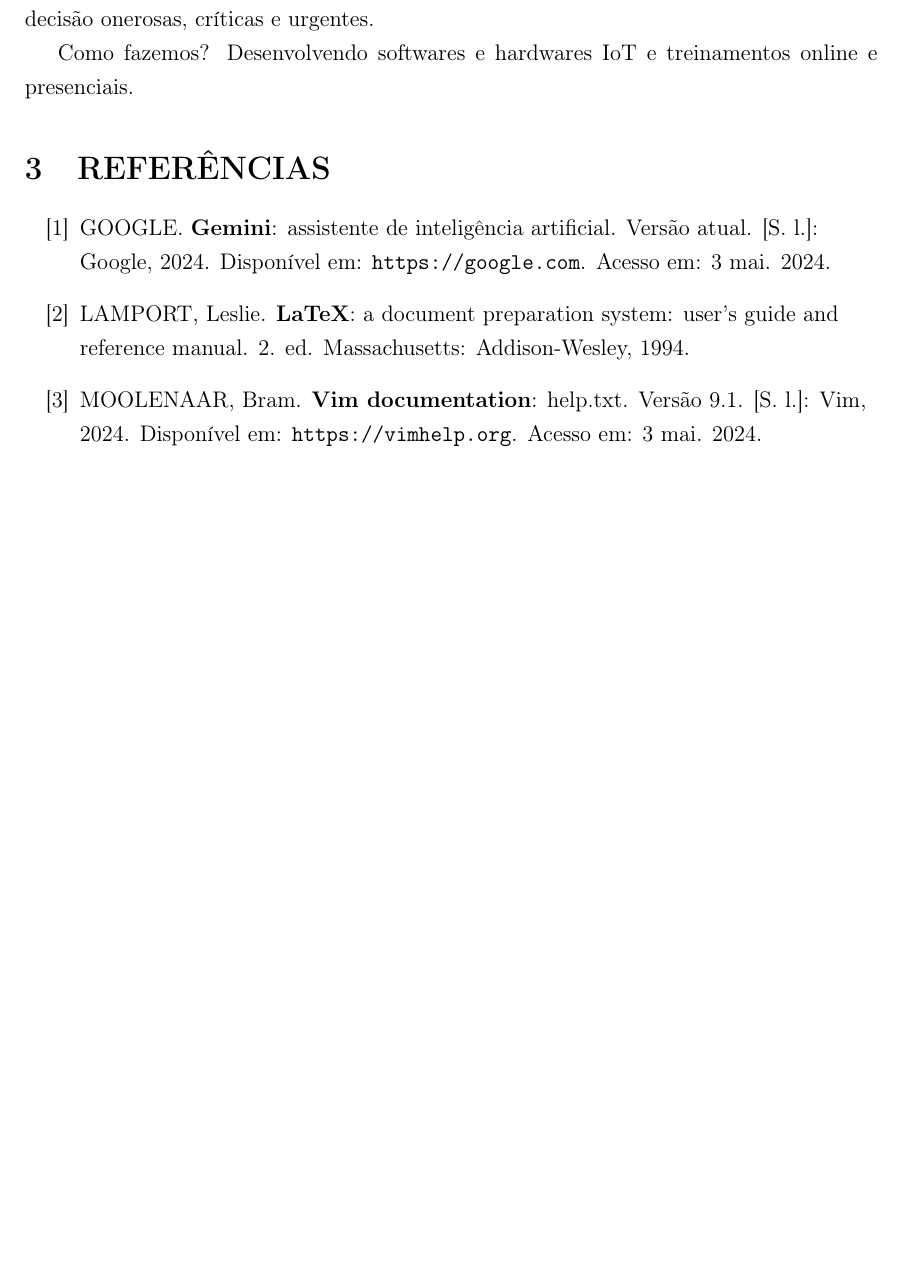
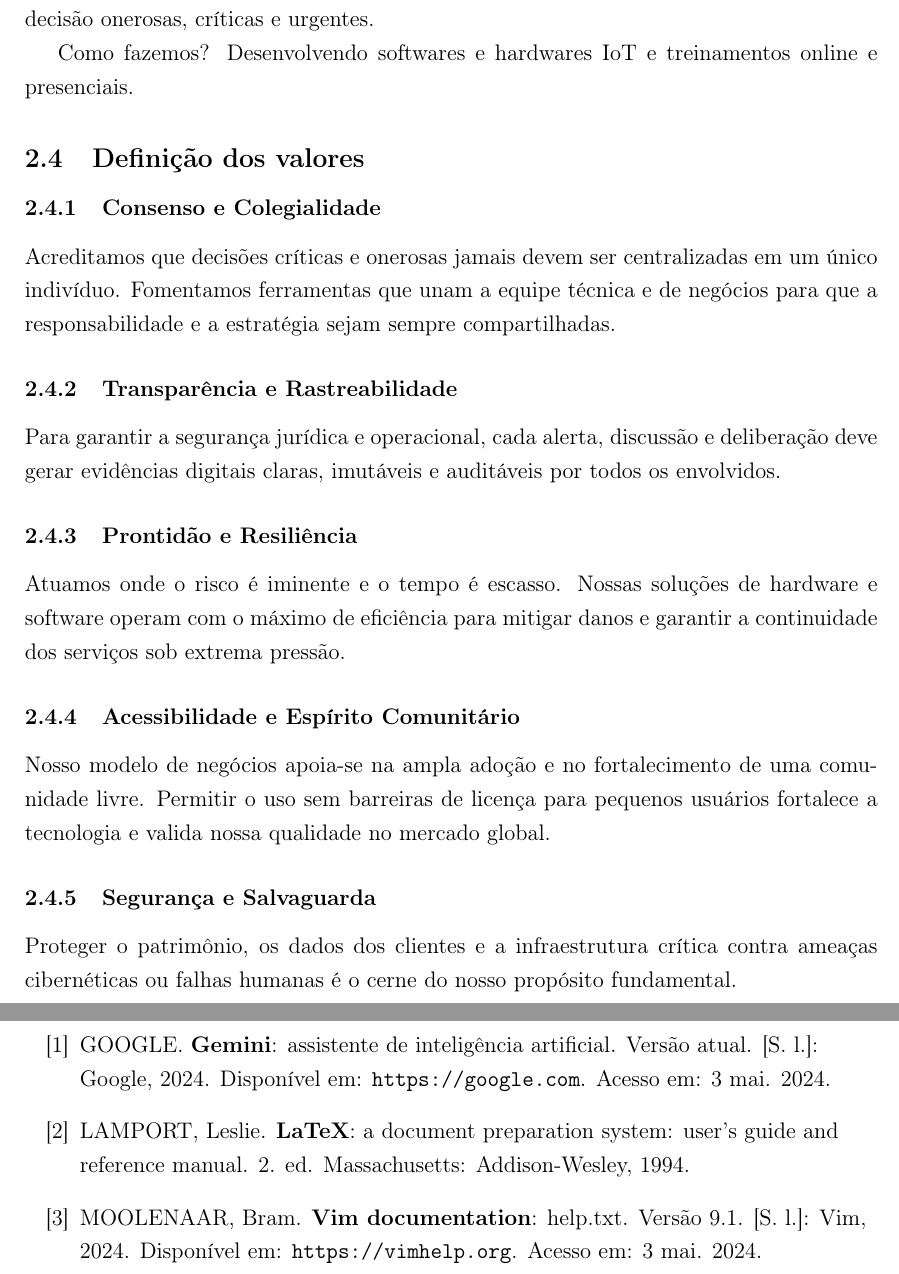
Before and after one commit to alvarojnetto/desafio-empreendimento, a LaTeX document (main.tex, which reads content/definicao_valores.tex): part of page 6 of 6 before the commit and two parts of pages 6 and 7 of 7 after it, the two joined at a grey line, cut so that both start at the same text, the shorter picture padded with empty space. Compiled offline with pdfLaTeX.

Commit message:
feat: defina os valores e faça o link no main.tex
Define os valores do negócio e os linka no arquivo main.tex

```diff
--- /dev/null
+++ b/content/definicao_valores.tex
@@ -0,0 +1,16 @@
+\subsection{Definição dos valores}
+
+\subsubsection{Consenso e Colegialidade}
+Acreditamos que decisões críticas e onerosas jamais devem ser centralizadas em um único indivíduo. Fomentamos ferramentas que unam a equipe técnica e de negócios para que a responsabilidade e a estratégia sejam sempre compartilhadas.
+
+\subsubsection{Transparência e Rastreabilidade}
+Para garantir a segurança jurídica e operacional, cada alerta, discussão e deliberação deve gerar evidências digitais claras, imutáveis e auditáveis por todos os envolvidos.
+
+\subsubsection{Prontidão e Resiliência}
+Atuamos onde o risco é iminente e o tempo é escasso. Nossas soluções de hardware e software operam com o máximo de eficiência para mitigar danos e garantir a continuidade dos serviços sob extrema pressão.
+
+\subsubsection{Acessibilidade e Espírito Comunitário}
+Nosso modelo de negócios apoia-se na ampla adoção e no fortalecimento de uma comunidade livre. Permitir o uso sem barreiras de licença para pequenos usuários fortalece a tecnologia e valida nossa qualidade no mercado global.
+
+\subsubsection{Segurança e Salvaguarda}
+Proteger o patrimônio, os dados dos clientes e a infraestrutura crítica contra ameaças cibernéticas ou falhas humanas é o cerne do nosso propósito fundamental.
--- a/main.tex
+++ b/main.tex
@@ -11,6 +11,7 @@
 \input{content/escolha_empreendimento}
 \input{content/definicao_visao}
 \input{content/elaboracao_missao}
+\input{content/definicao_valores}
 
 \section{REFERÊNCIAS}
 \input{content/referencias}
```
